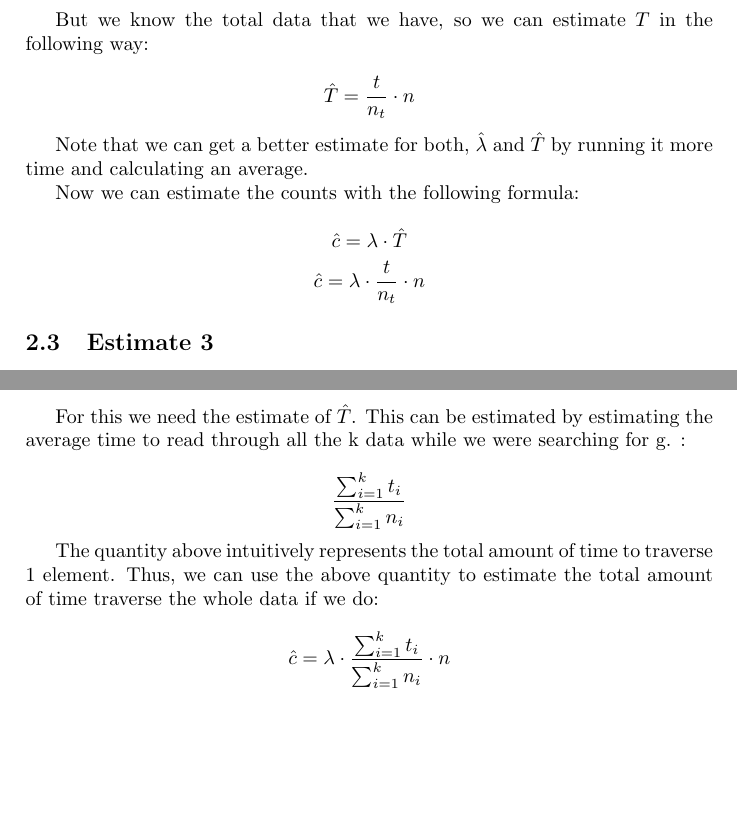
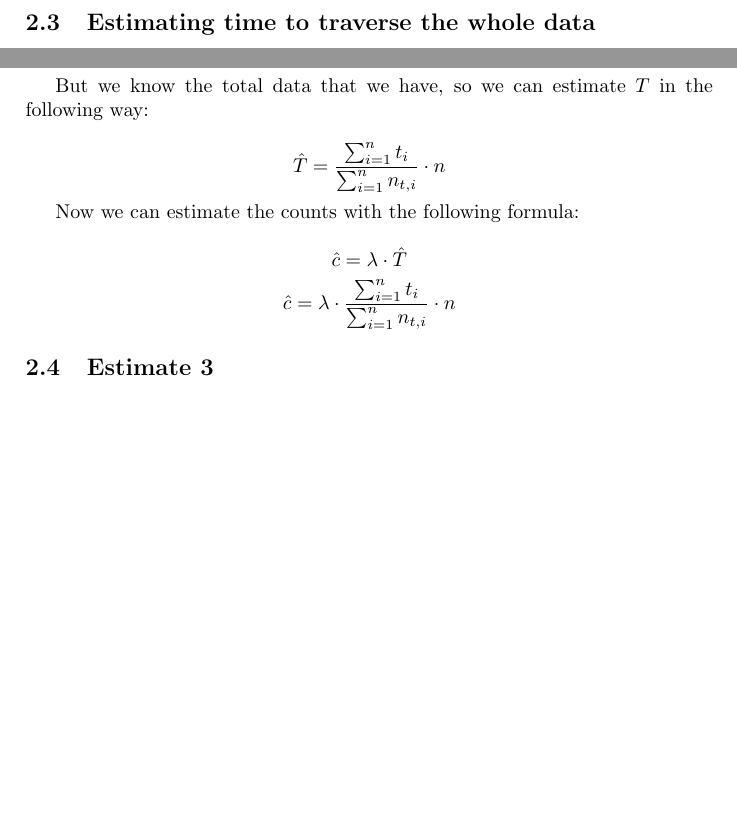
Before and after one commit to brando90/UAP, a LaTeX paper (UAP.tex): two parts of pages 4 and 5 of 6 before the commit and two parts of pages 3 and 4 of 6 after it, joined at a grey line, cut so that both start at the same text, the shorter picture padded with empty space. Compiled offline with pdfLaTeX.

Commit message:
the experiments are done

```diff
--- a/UAP.tex
+++ b/UAP.tex
@@ -115,3 +113,5 @@ Then if we had this value, then we could easily estimate the total number of ele
 
 $$\hat{c} = \lambda \cdot T$$
 
+
+\subsection{Estimating time to traverse the whole data}
@@ -127,15 +128,16 @@ $$\frac{n_t}{t}$$
 
-But we know the total data that we have, so we can estimate $T$ in the following way:
+(note the quantity above estimates the time interval that passes by when we traverse 1 element) We could make this estimate better by repeating that many times:
 
-$$\hat{T} = \frac{t}{n_t} \cdot n$$
+$$\frac{\sum^{n}_{i=1} t_i}{\sum^{n}_{i=1}n_{t, i}}$$
 
-Note that we can get a better estimate for both, $\hat{\lambda}$ and $\hat{T}$ by running it more time and calculating an average.
+ But we know the total data that we have, so we can estimate $T$ in the following way:
 
+$$\hat{T} = \frac{\sum^{n}_{i=1} t_i}{\sum^{n}_{i=1}n_{t, i}} \cdot n$$
 
 Now we can estimate the counts with the following formula:
 
 $$\hat{c} = \lambda \cdot \hat{T} $$
-$$\hat{c}  = \lambda \cdot \frac{t}{n_t} \cdot n$$
+$$\hat{c}  = \lambda \cdot \frac{\sum^{n}_{i=1} t_i}{\sum^{n}_{i=1}n_{t, i}} \cdot n$$
 
 \subsection{Estimate 3}
 
@@ -208,16 +210,6 @@ Now we can calculate the counts easily in a similar manner as in the previous se
 
 $$\hat{c} = \hat{\lambda} \cdot \hat{T} $$
 
-For this we need the estimate of $\hat{T}$.
-This can be estimated by estimating the average time to read through all the k data while we were searching for g. :
-
-$$ \frac{ \sum^{k}_{i=1} t_i }{ \sum^{k}_{i=1} n_i}$$
-
-The quantity above intuitively represents the total amount of time to traverse 1 element.
-Thus, we can use the above quantity to estimate the total amount of time traverse the whole data if we do:
-
-$$\hat{c}  = \lambda \cdot \frac{\sum^{k}_{i=1} t_i}{\sum^{k}_{i=1} n_i} \cdot n $$
-
 \subsection{Estimating total amount of an attribute}
 
 Recall that a group has a list of attributes.
```
Also changed, not shown: UAP.tex (28 more changed lines).
